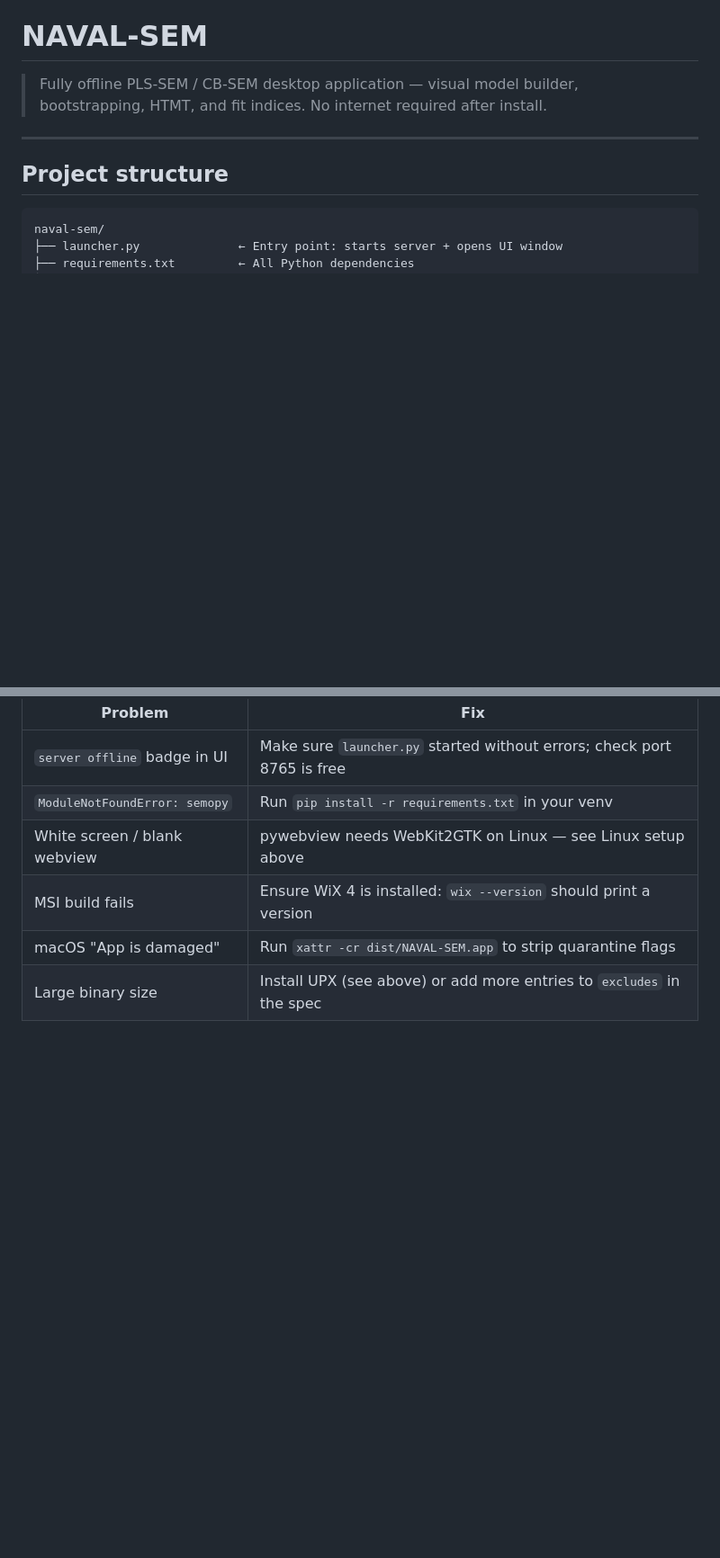
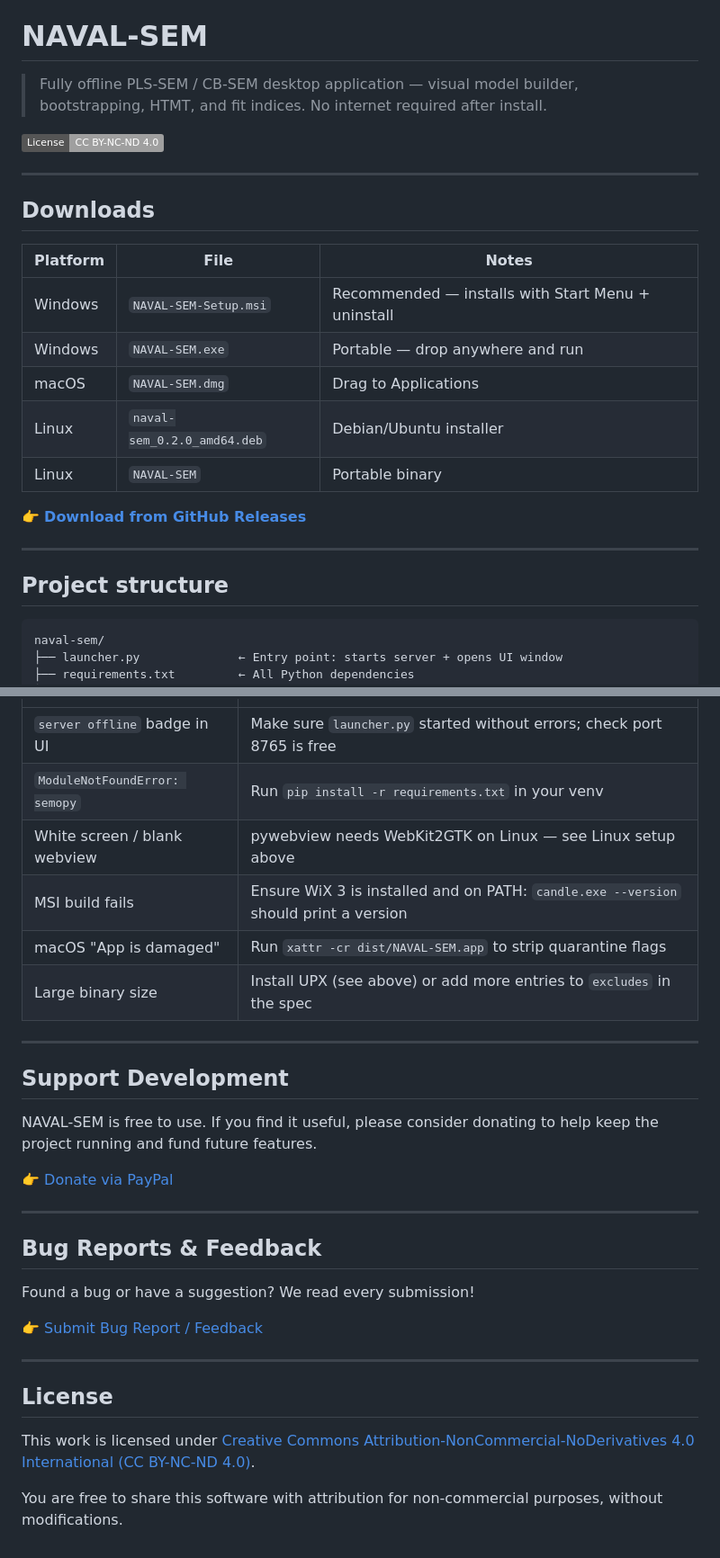
Before and after one commit to navalsingh9/naval-sem, a Markdown page: README.md, 2 parts joined by grey strips. Shown at 90% size. GitHub-like rendering; badges without logos; blank space fills up the shorter version.

Commit message:
Update README: WiX 3, all platforms, license, links

```diff
--- a/README.md
+++ b/README.md
@@ -1,6 +1,22 @@
 # NAVAL-SEM
 
 > Fully offline PLS-SEM / CB-SEM desktop application — visual model builder, bootstrapping, HTMT, and fit indices. No internet required after install.
+
+[![License: CC BY-NC-ND 4.0](https://img.shields.io/badge/License-CC%20BY--NC--ND%204.0-lightgrey.svg)](https://creativecommons.org/licenses/by-nc-nd/4.0/)
+
+---
+
+## Downloads
+
+| Platform | File | Notes |
+|---|---|---|
+| Windows | `NAVAL-SEM-Setup.msi` | Recommended — installs with Start Menu + uninstall |
+| Windows | `NAVAL-SEM.exe` | Portable — drop anywhere and run |
+| macOS | `NAVAL-SEM.dmg` | Drag to Applications |
+| Linux | `naval-sem_0.2.0_amd64.deb` | Debian/Ubuntu installer |
+| Linux | `NAVAL-SEM` | Portable binary |
+
+👉 **[Download from GitHub Releases](https://github.com/navalsingh9/naval-sem/releases)**
 
 ---
 
@@ -169,6 +187,30 @@ This typically reduces the EXE from ~120 MB to ~80 MB.
 | `server offline` badge in UI | Make sure `launcher.py` started without errors; check port 8765 is free |
 | `ModuleNotFoundError: semopy` | Run `pip install -r requirements.txt` in your venv |
 | White screen / blank webview | pywebview needs WebKit2GTK on Linux — see Linux setup above |
-| MSI build fails | Ensure WiX 4 is installed: `wix --version` should print a version |
+| MSI build fails | Ensure WiX 3 is installed and on PATH: `candle.exe --version` should print a version |
 | macOS "App is damaged" | Run `xattr -cr dist/NAVAL-SEM.app` to strip quarantine flags |
 | Large binary size | Install UPX (see above) or add more entries to `excludes` in the spec |
+
+---
+
+## Support Development
+
+NAVAL-SEM is free to use. If you find it useful, please consider donating to help keep the project running and fund future features.
+
+👉 [Donate via PayPal](https://www.paypal.com/paypalme/singhn9)
+
+---
+
+## Bug Reports & Feedback
+
+Found a bug or have a suggestion? We read every submission!
+
+👉 [Submit Bug Report / Feedback](https://forms.gle/N4AmCkJyCK6HHsZz8)
+
+---
+
+## License
+
+This work is licensed under [Creative Commons Attribution-NonCommercial-NoDerivatives 4.0 International (CC BY-NC-ND 4.0)](https://creativecommons.org/licenses/by-nc-nd/4.0/).
+
+You are free to share this software with attribution for non-commercial purposes, without modifications.
```
Also changed, not shown: other parts of README.md (+5 -3 lines).
